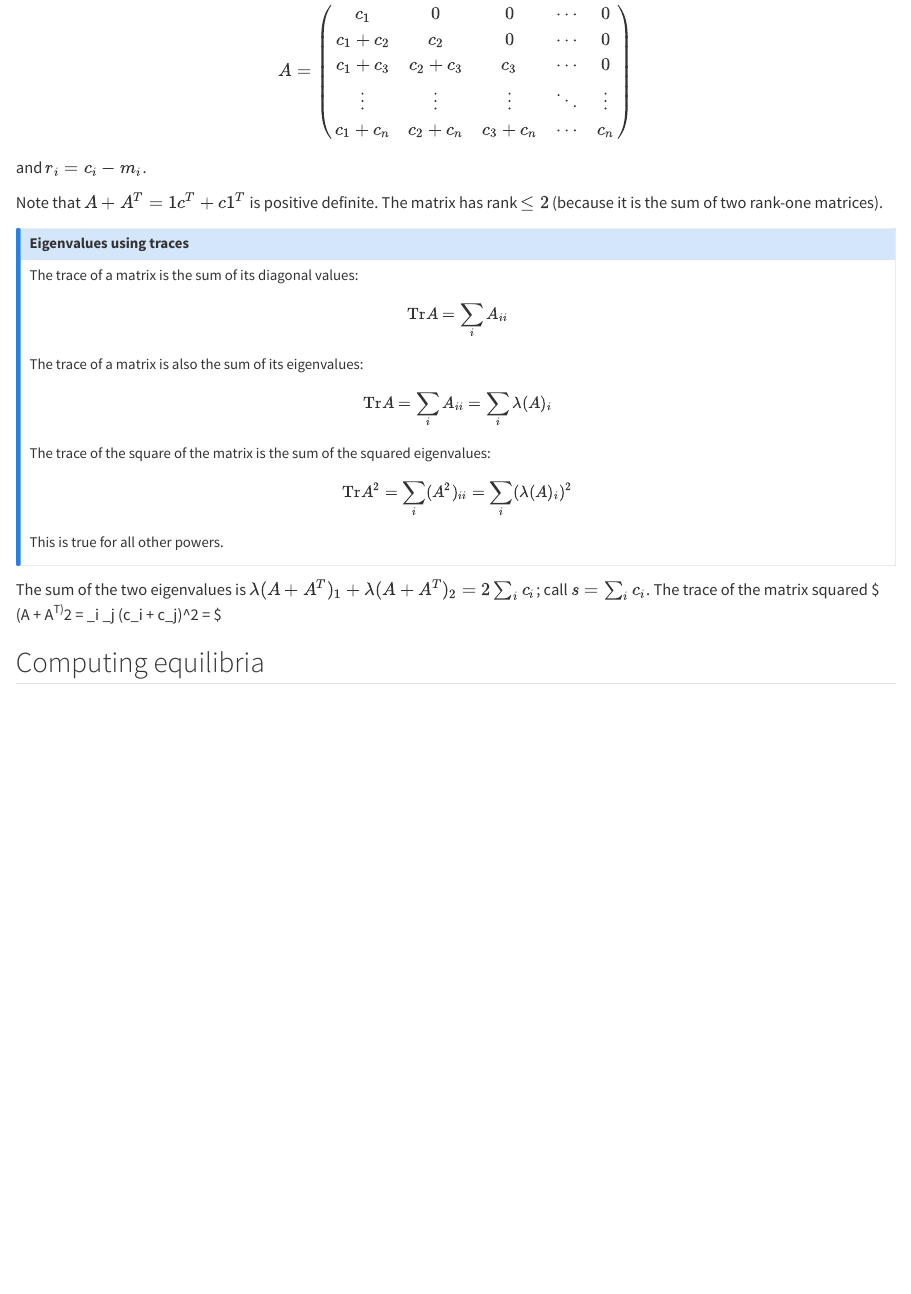
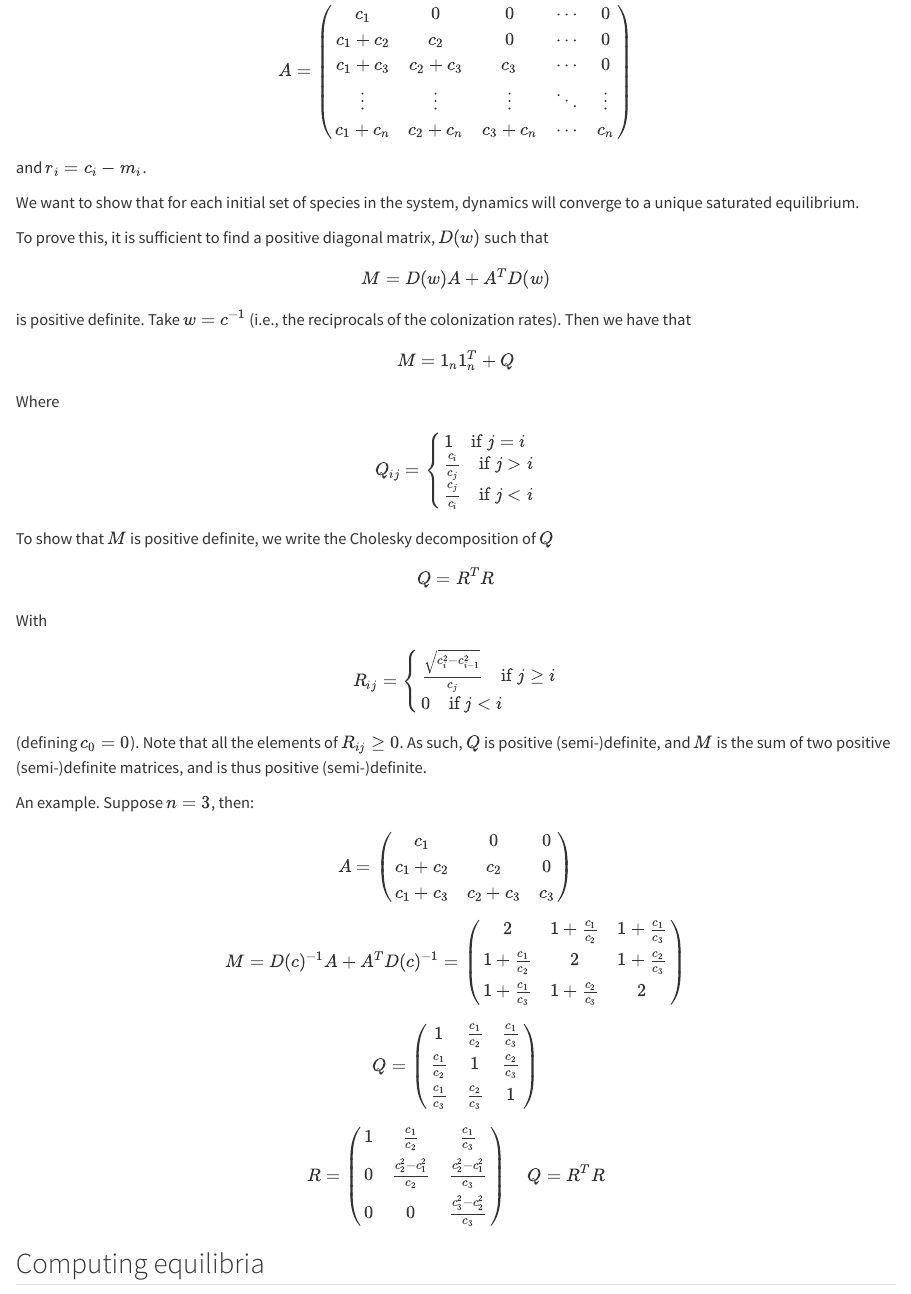
Before and after one commit to StefanoAllesina/ICTS_2025, a Quarto document (ch4.qmd): the page in a window 1100 px wide, from 2180 px down. Rendered offline with R 4.5, knitr and Pandoc in place of Quarto, with nearby package versions.

Commit message:
Stability of ch 4

```diff
--- a/ch4.qmd
+++ b/ch4.qmd
@@ -77,32 +77,73 @@ $$
 
 and $r_i = c_i - m_i$.
 
-Note that $A + A^T = 1 c^T + c 1^T$ is positive definite. The matrix has rank $\leq 2$ (because it is the sum of two rank-one matrices).
+We want to show that for each initial set of species in the system, dynamics will converge to a unique saturated equilibrium.
 
-
-::: {.callout-note collapse="true"}
-## Eigenvalues using traces
-
-The trace of a matrix is the sum of its diagonal values:
+To prove this, it is sufficient to find a positive diagonal matrix, $D(w)$ such that
 
 $$
-\text{Tr} A = \sum_i A_{ii}
+M = D(w) A + A^T D(w)
 $$
 
-The trace of a matrix is also the sum of its eigenvalues:
+is positive definite. Take $w = c^{-1}$ (i.e., the reciprocals of the colonization rates). Then we have that
 
 $$
-\text{Tr} A = \sum_i A_{ii} = \sum_i \lambda(A)_i
+M = 1_n 1_n^T + Q
 $$
 
-The trace of the square of the matrix is the sum of the squared eigenvalues:
+Where
 
 $$
-\text{Tr} A^2 = \sum_i (A^2)_{ii} = \sum_i (\lambda(A)_i)^2
+Q_{ij} = \begin{cases}
+1 \quad \text{if}\; j = i\\
+\frac{c_i}{c_j} \quad \text{if}\; j > i\\
+\frac{c_j}{c_i} \quad \text{if}\; j < i\\
+\end{cases}
 $$
 
-This is true for all other powers.
-:::
+To show that $M$ is positive definite, we write the Cholesky decomposition of $Q$
 
-The sum of the two eigenvalues is $\lambda(A + A^T)_1 + \lambda(A + A^T)_2 = 2 \sum_i c_i$; call $s = \sum_i c_i$. The trace of the matrix squared $\text{Tr} (A + A^T)^2 = \sum_i \sum_j (c_i + c_j)^2 = $
+$$
+Q = R^T R
+$$
 
+With
+
+$$
+R_{ij} =
+\begin{cases}
+\frac{\sqrt{c_i^2 - c_{i-1}^2}}{c_j}  \quad \text{if}\; j \geq i\\
+0 \quad \text{if}\; j < i\\
+\end{cases}
+$$
+
+(defining $c_0 = 0$). Note that all the elements of $R_{ij} \geq 0$. As such, $Q$ is positive (semi-)definite, and $M$ is the sum of two positive (semi-)definite matrices, and is thus positive (semi-)definite.
+
+An example. Suppose $n = 3$, then:
+
+$$
+A = \begin{pmatrix}
+c_1 & 0 & 0\\
+c_1 + c_2 & c_2 & 0\\
+c_1 + c_3 & c_2 + c_3 & c_3
+\end{pmatrix}
+$$
+$$
+M = D(c)^{-1} A + A^T D(c)^{-1}=\begin{pmatrix}
+2 & 1 + \frac{c_1}{c_2} & 1 + \frac{c_1}{c_3}\\
+1 + \frac{c_1}{c_2} &2 & 1 + \frac{c_2}{c_3}\\
+1 + \frac{c_1}{c_3} & 1 + \frac{c_2}{c_3} & 2\\
+\end{pmatrix}
+$$
+$$
+Q = \begin{pmatrix}
+1 & \frac{c_1}{c_2} & \frac{c_1}{c_3}\\
+\frac{c_1}{c_2} & 1 & \frac{c_2}{c_3}\\
+\frac{c_1}{c_3} & \frac{c_2}{c_3} & 1\\
+\end{pmatrix}
+$$
+$$
+R = \begin{pmatrix}
+1 & \frac{c_1}{c_2} & \frac{c_1}{c_3}\\
+0 & \frac{c_2^2 - c_1^2}{c_2} & \frac{c_2^2 - c_1^2}{c_3}\\
+0 & 0 & \frac{c_3^2 - c_2^2}{c_3}
```
Also changed, not shown: docs/search.json, ch4.qmd (2 more changed lines), 2 other files.
